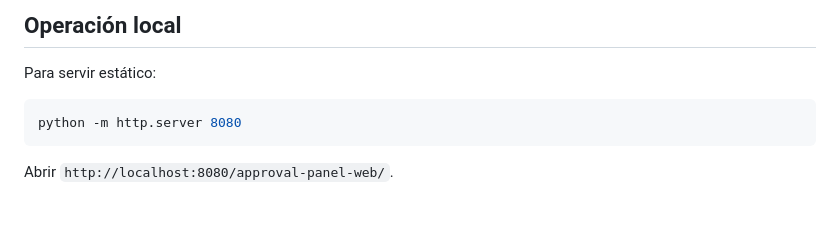
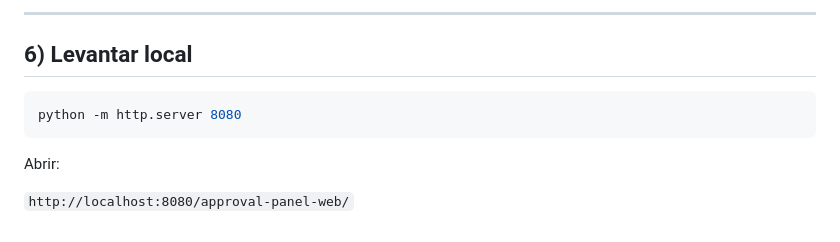
Before and after one commit to Eduardo12Pacheco/approval-panel-web, a Markdown page: README.md, the part around one of its changes. GitHub-like rendering.

````diff
--- a/README.md
+++ b/README.md
@@ -146,11 +139,13 @@ pytest tests/test_phase8_html_css_readme_structure_refactor.py
 ```
 
-## Operación local
+---
 
-Para servir estático:
+## 6) Levantar local
 
 ```bash
 python -m http.server 8080
 ```
 
-Abrir `http://localhost:8080/approval-panel-web/`.
+Abrir:
+
+`http://localhost:8080/approval-panel-web/`
````
Also changed, not shown: other parts of README.md (+82 -89 lines).
